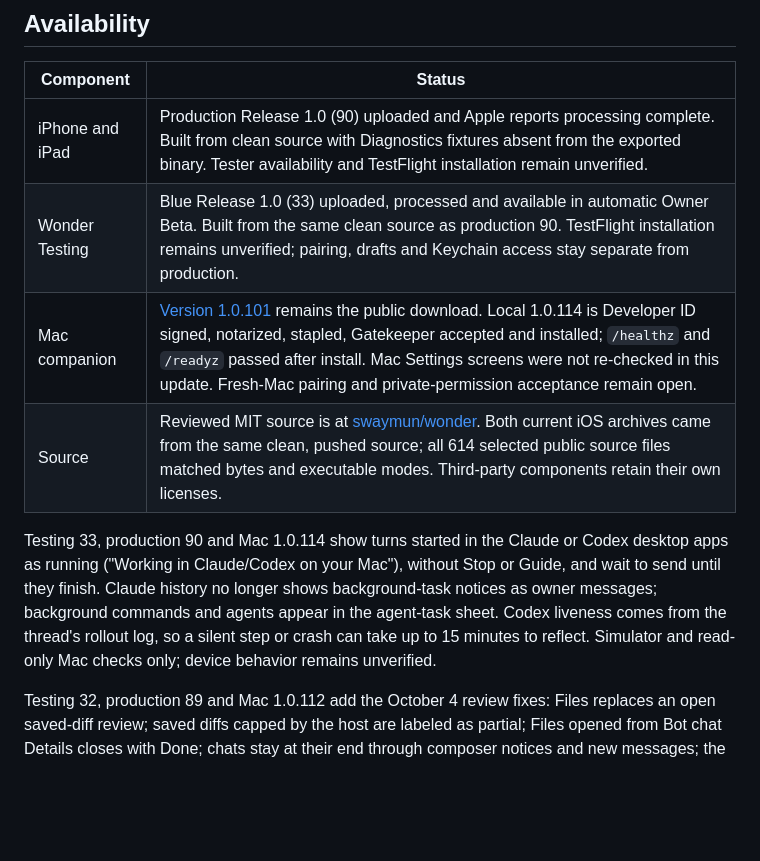
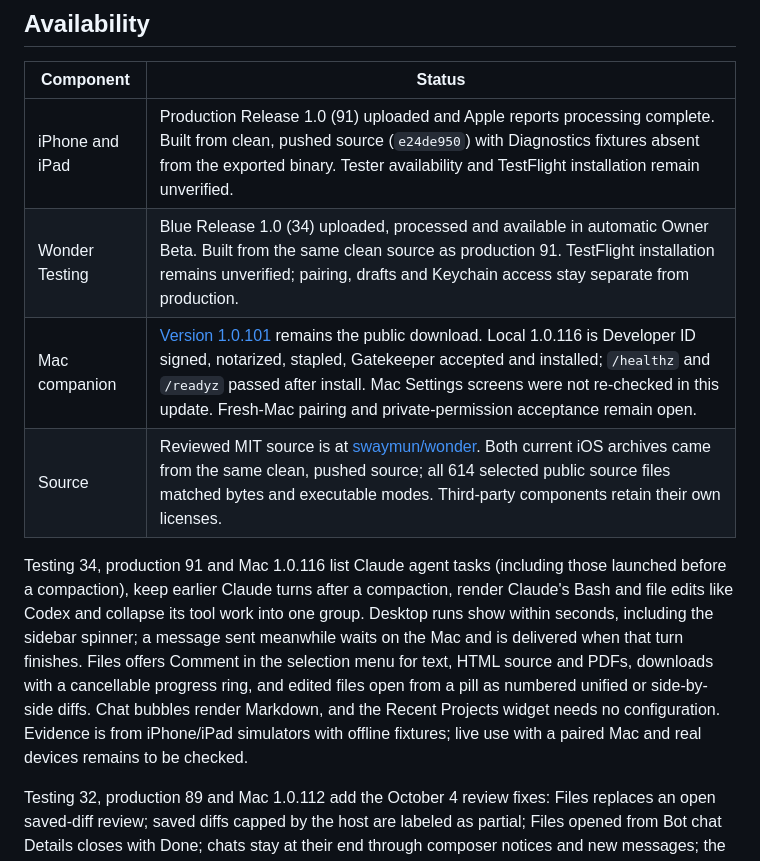
Before and after one commit to swaymun/wonder, a Markdown page: BETA_STATUS.md, the part around the change. GitHub-like rendering; blank space fills up the shorter version.

Commit message:
Record review releases: Testing 34, production 91 and Mac 1.0.116
Co-Authored-By: Claude Opus 5.5 <noreply@anthropic.com>

```diff
--- a/BETA_STATUS.md
+++ b/BETA_STATUS.md
@@ -17,18 +17,22 @@ Keep the Mac awake and online while using it remotely.
 
 | Component | Status |
 | --- | --- |
-| iPhone and iPad | Production Release 1.0 (90) uploaded and Apple reports processing complete. Built from clean source with Diagnostics fixtures absent from the exported binary. Tester availability and TestFlight installation remain unverified. |
-| Wonder Testing | Blue Release 1.0 (33) uploaded, processed and available in automatic Owner Beta. Built from the same clean source as production 90. TestFlight installation remains unverified; pairing, drafts and Keychain access stay separate from production. |
-| Mac companion | [Version 1.0.101](https://github.com/swaymun/wonder/releases/tag/mac-v1.0.101-beta.1) remains the public download. Local 1.0.114 is Developer ID signed, notarized, stapled, Gatekeeper accepted and installed; `/healthz` and `/readyz` passed after install. Mac Settings screens were not re-checked in this update. Fresh-Mac pairing and private-permission acceptance remain open. |
+| iPhone and iPad | Production Release 1.0 (91) uploaded and Apple reports processing complete. Built from clean, pushed source (`e24de950`) with Diagnostics fixtures absent from the exported binary. Tester availability and TestFlight installation remain unverified. |
+| Wonder Testing | Blue Release 1.0 (34) uploaded, processed and available in automatic Owner Beta. Built from the same clean source as production 91. TestFlight installation remains unverified; pairing, drafts and Keychain access stay separate from production. |
+| Mac companion | [Version 1.0.101](https://github.com/swaymun/wonder/releases/tag/mac-v1.0.101-beta.1) remains the public download. Local 1.0.116 is Developer ID signed, notarized, stapled, Gatekeeper accepted and installed; `/healthz` and `/readyz` passed after install. Mac Settings screens were not re-checked in this update. Fresh-Mac pairing and private-permission acceptance remain open. |
 | Source | Reviewed MIT source is at [swaymun/wonder](https://github.com/swaymun/wonder). Both current iOS archives came from the same clean, pushed source; all 614 selected public source files matched bytes and executable modes. Third-party components retain their own licenses. |
 
-Testing 33, production 90 and Mac 1.0.114 show turns started in the Claude or
-Codex desktop apps as running ("Working in Claude/Codex on your Mac"), without
-Stop or Guide, and wait to send until they finish. Claude history no longer
-shows background-task notices as owner messages; background commands and agents
-appear in the agent-task sheet. Codex liveness comes from the thread's rollout
-log, so a silent step or crash can take up to 15 minutes to reflect. Simulator
-and read-only Mac checks only; device behavior remains unverified.
+Testing 34, production 91 and Mac 1.0.116 list Claude agent tasks (including
+those launched before a compaction), keep earlier Claude turns after a
+compaction, render Claude's Bash and file edits like Codex and collapse its tool
+work into one group. Desktop runs show within seconds, including the sidebar
+spinner; a message sent meanwhile waits on the Mac and is delivered when that
+turn finishes. Files offers Comment in the selection menu for text, HTML source
+and PDFs, downloads with a cancellable progress ring, and edited files open from
+a pill as numbered unified or side-by-side diffs. Chat bubbles render Markdown,
+and the Recent Projects widget needs no configuration. Evidence is from
+iPhone/iPad simulators with offline fixtures; live use with a paired Mac and real
+devices remains to be checked.
 
 Testing 32, production 89 and Mac 1.0.112 add the October 4 review fixes:
 Files replaces an open saved-diff review; saved diffs capped by the host are
```
